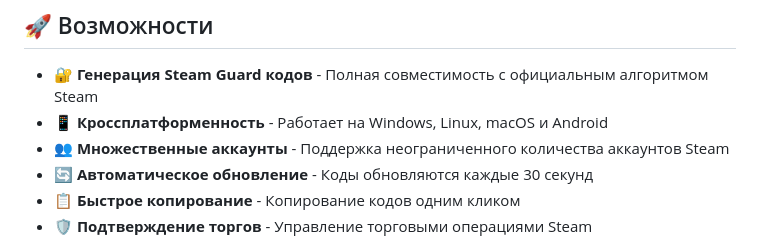
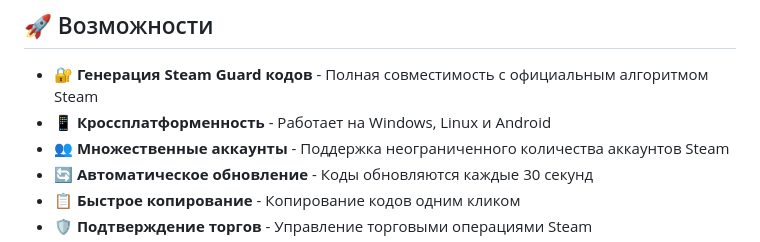
Before and after one commit to Grossbeak/FSDA, a Markdown page: README.md, the part around the change. GitHub-like rendering.

```diff
--- a/README.md
+++ b/README.md
@@ -5,7 +5,7 @@
 ## 🚀 Возможности
 
 - 🔐 **Генерация Steam Guard кодов** - Полная совместимость с официальным алгоритмом Steam
-- 📱 **Кроссплатформенность** - Работает на Windows, Linux, macOS и Android
+- 📱 **Кроссплатформенность** - Работает на Windows, Linux и Android
 - 👥 **Множественные аккаунты** - Поддержка неограниченного количества аккаунтов Steam
 - 🔄 **Автоматическое обновление** - Коды обновляются каждые 30 секунд
 - 📋 **Быстрое копирование** - Копирование кодов одним кликом
```
